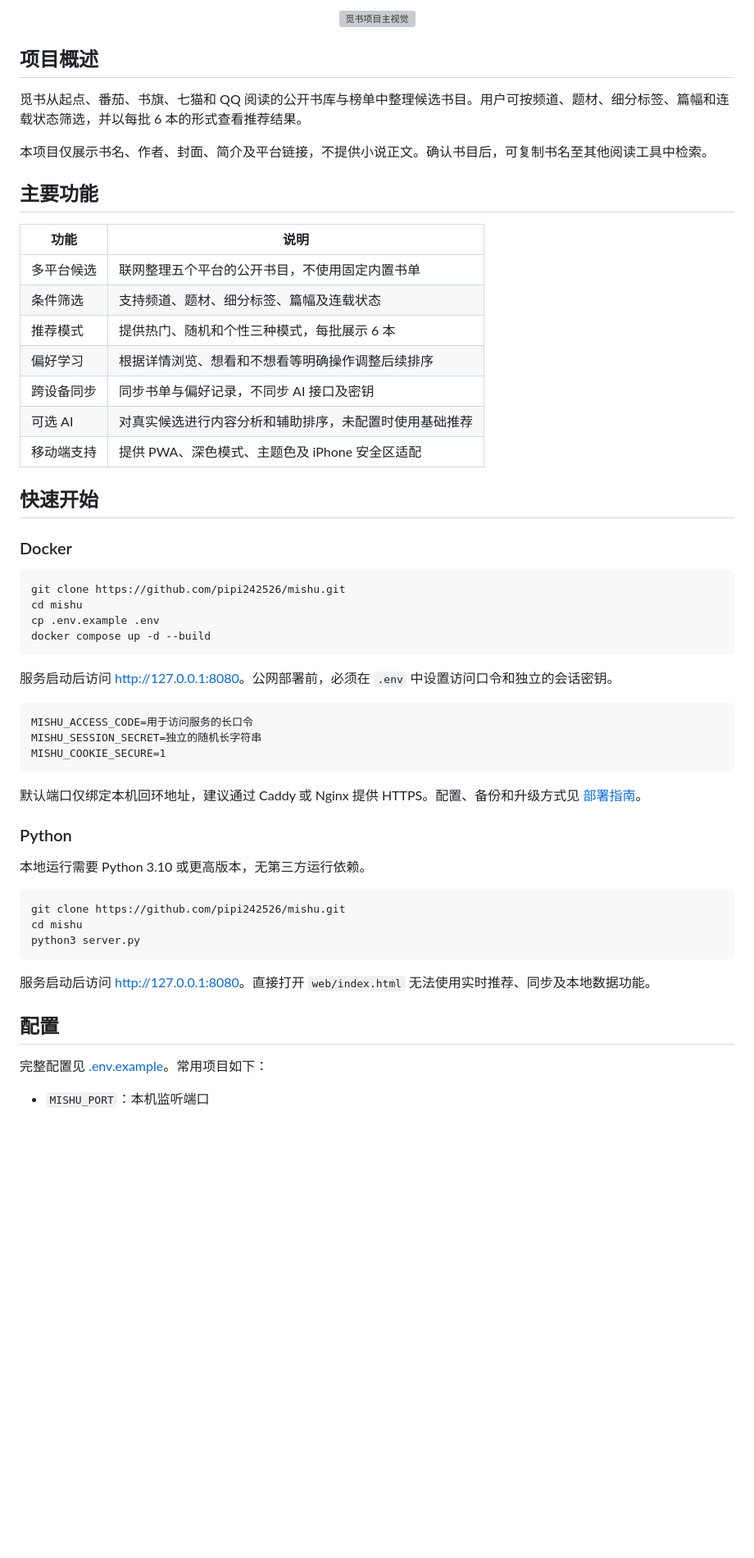
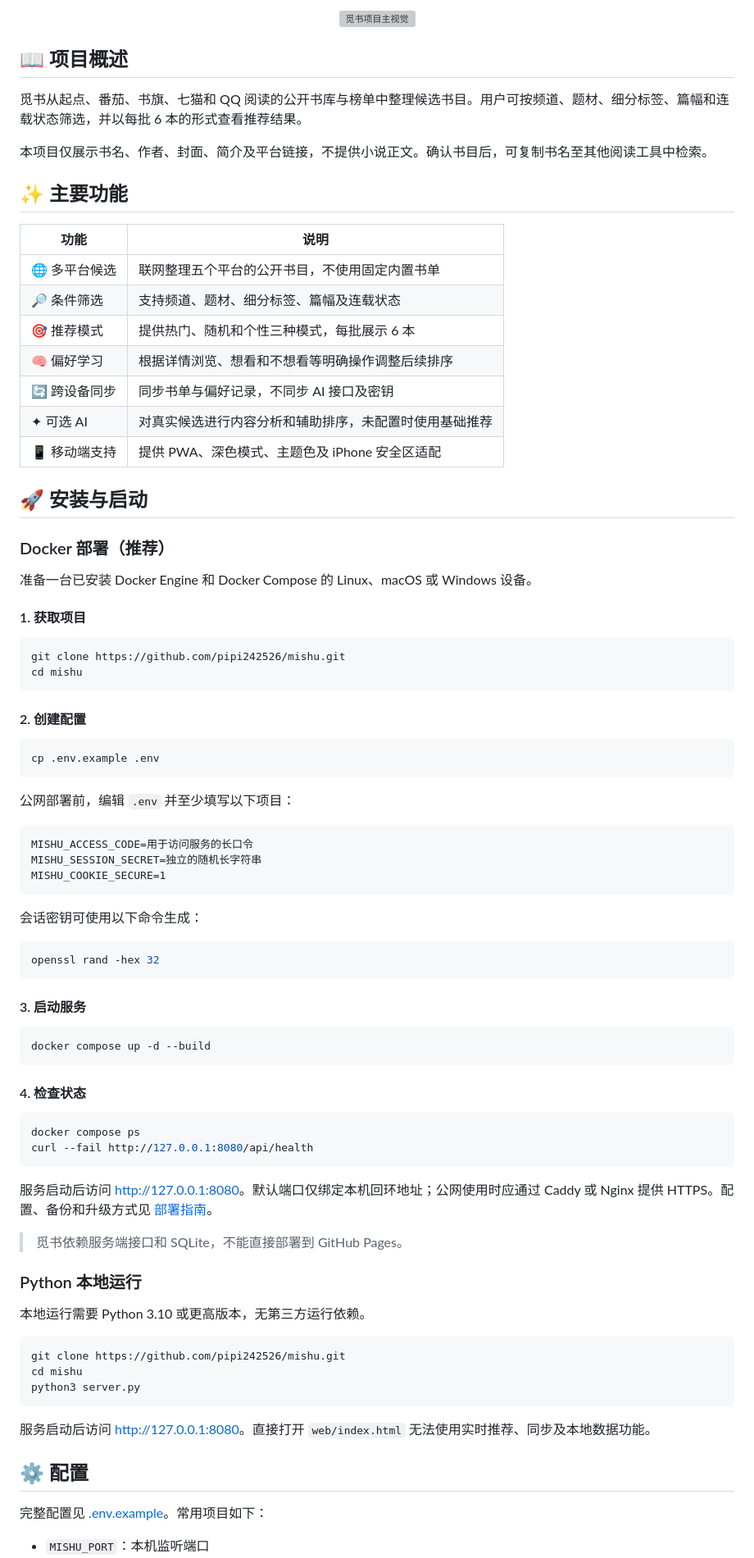
Before and after one commit to LiHua-del/mishu, a Markdown page: README.md, the part around one of its changes. Shown at 82% size. Drawn GitHub-style; blank space fills up the shorter version; grey boxes are pictures that could not be loaded.

Commit message:
Improve README installation guide

````diff
--- a/README.md
+++ b/README.md
@@ -14,36 +15,44 @@
   <img src="docs/images/readme-hero-dark.webp" width="100%" alt="觅书项目主视觉">
 </p>
 
-## 项目概述
+## 📖 项目概述
 
 觅书从起点、番茄、书旗、七猫和 QQ 阅读的公开书库与榜单中整理候选书目。用户可按频道、题材、细分标签、篇幅和连载状态筛选，并以每批 6 本的形式查看推荐结果。
 
 本项目仅展示书名、作者、封面、简介及平台链接，不提供小说正文。确认书目后，可复制书名至其他阅读工具中检索。
 
-## 主要功能
+## ✨ 主要功能
 
 | 功能 | 说明 |
 | --- | --- |
-| 多平台候选 | 联网整理五个平台的公开书目，不使用固定内置书单 |
-| 条件筛选 | 支持频道、题材、细分标签、篇幅及连载状态 |
-| 推荐模式 | 提供热门、随机和个性三种模式，每批展示 6 本 |
-| 偏好学习 | 根据详情浏览、想看和不想看等明确操作调整后续排序 |
-| 跨设备同步 | 同步书单与偏好记录，不同步 AI 接口及密钥 |
-| 可选 AI | 对真实候选进行内容分析和辅助排序，未配置时使用基础推荐 |
-| 移动端支持 | 提供 PWA、深色模式、主题色及 iPhone 安全区适配 |
+| 🌐 多平台候选 | 联网整理五个平台的公开书目，不使用固定内置书单 |
+| 🔎 条件筛选 | 支持频道、题材、细分标签、篇幅及连载状态 |
+| 🎯 推荐模式 | 提供热门、随机和个性三种模式，每批展示 6 本 |
+| 🧠 偏好学习 | 根据详情浏览、想看和不想看等明确操作调整后续排序 |
+| 🔄 跨设备同步 | 同步书单与偏好记录，不同步 AI 接口及密钥 |
+| ✦ 可选 AI | 对真实候选进行内容分析和辅助排序，未配置时使用基础推荐 |
+| 📱 移动端支持 | 提供 PWA、深色模式、主题色及 iPhone 安全区适配 |
 
-## 快速开始
+## 🚀 安装与启动
 
-### Docker
+### Docker 部署（推荐）
+
+准备一台已安装 Docker Engine 和 Docker Compose 的 Linux、macOS 或 Windows 设备。
+
+#### 1. 获取项目
 
 ```bash
 git clone https://github.com/pipi242526/mishu.git
 cd mishu
-cp .env.example .env
-docker compose up -d --build
 ```
 
-服务启动后访问 <http://127.0.0.1:8080>。公网部署前，必须在 `.env` 中设置访问口令和独立的会话密钥。
+#### 2. 创建配置
+
+```bash
+cp .env.example .env
+```
+
+公网部署前，编辑 `.env` 并至少填写以下项目：
 
 ```dotenv
 MISHU_ACCESS_CODE=用于访问服务的长口令
@@ -51,9 +60,30 @@ MISHU_SESSION_SECRET=独立的随机长字符串
 MISHU_COOKIE_SECURE=1
 ```
 
-默认端口仅绑定本机回环地址，建议通过 Caddy 或 Nginx 提供 HTTPS。配置、备份和升级方式见 [部署指南](docs/DEPLOYMENT.md)。
+会话密钥可使用以下命令生成：
 
-### Python
+```bash
+openssl rand -hex 32
+```
+
+#### 3. 启动服务
+
+```bash
+docker compose up -d --build
+```
+
+#### 4. 检查状态
+
+```bash
+docker compose ps
+curl --fail http://127.0.0.1:8080/api/health
+```
+
+服务启动后访问 <http://127.0.0.1:8080>。默认端口仅绑定本机回环地址；公网使用时应通过 Caddy 或 Nginx 提供 HTTPS。配置、备份和升级方式见 [部署指南](docs/DEPLOYMENT.md)。
+
+> 觅书依赖服务端接口和 SQLite，不能直接部署到 GitHub Pages。
+
+### Python 本地运行
 
 本地运行需要 Python 3.10 或更高版本，无第三方运行依赖。
 
@@ -65,7 +95,7 @@ python3 server.py
 
 服务启动后访问 <http://127.0.0.1:8080>。直接打开 `web/index.html` 无法使用实时推荐、同步及本地数据功能。
 
-## 配置
+## ⚙️ 配置
 
 完整配置见 [.env.example](.env.example)。常用项目如下：
 
````
Also changed, not shown: other parts of README.md (+6 -5 lines).
